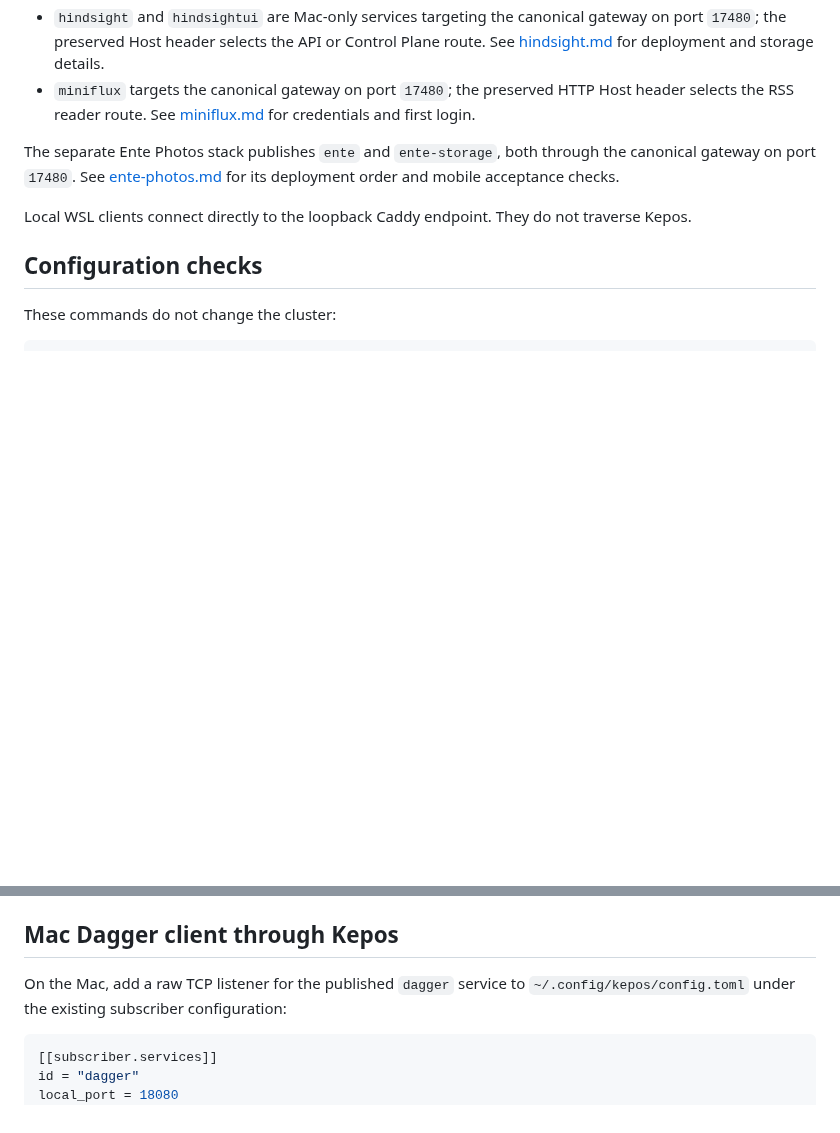
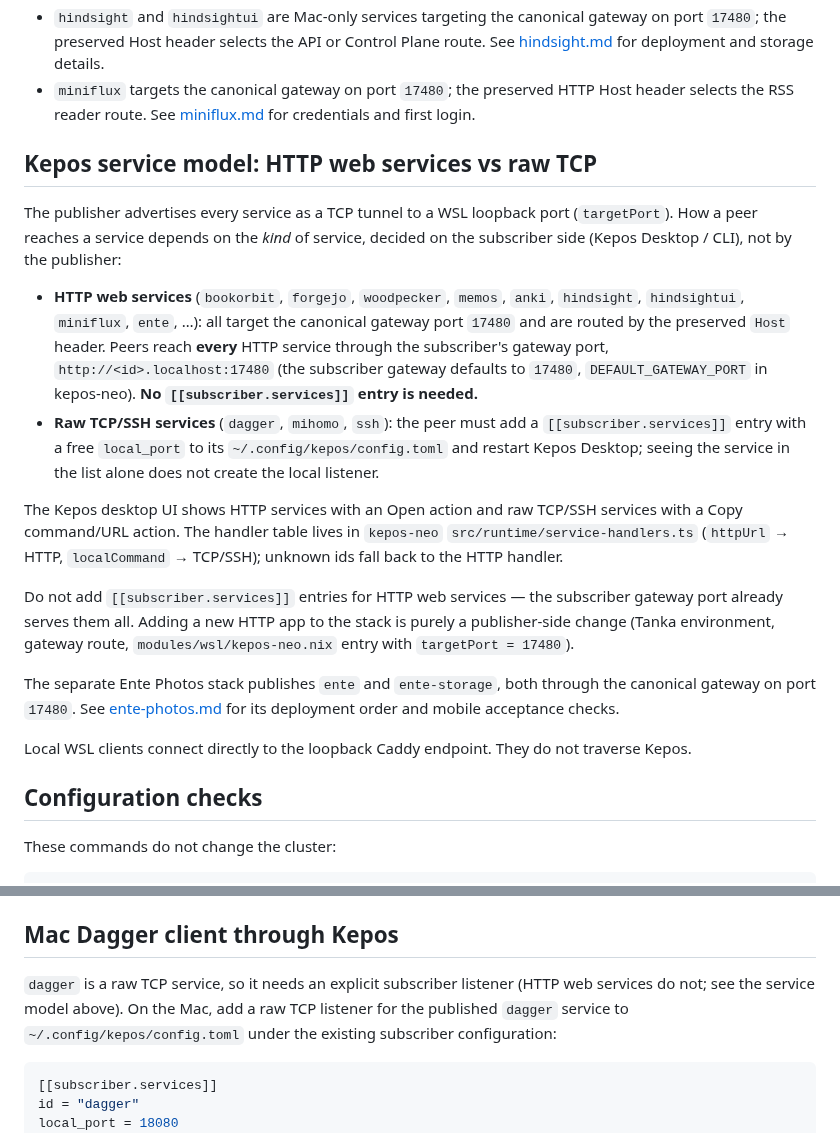
Before and after one commit to tta-lab/kosmos, a Markdown page: docs/wsl-devops-runbook.md, 2 parts joined by grey strips. Drawn GitHub-style; blank space fills up the shorter version.

Commit message:
docs(feeds): document Kepos HTTP vs raw TCP service model

````diff
--- a/docs/wsl-devops-runbook.md
+++ b/docs/wsl-devops-runbook.md
@@ -38,6 +38,35 @@ Kepos publishes application service IDs including:
 - `miniflux` targets the canonical gateway on port `17480`; the preserved HTTP
   Host header selects the RSS reader route. See [miniflux.md](miniflux.md) for
   credentials and first login.
+
+## Kepos service model: HTTP web services vs raw TCP
+
+The publisher advertises every service as a TCP tunnel to a WSL loopback port
+(`targetPort`). How a peer reaches a service depends on the *kind* of
+service, decided on the subscriber side (Kepos Desktop / CLI), not by the
+publisher:
+
+- **HTTP web services** (`bookorbit`, `forgejo`, `woodpecker`, `memos`,
+  `anki`, `hindsight`, `hindsightui`, `miniflux`, `ente`, …): all target
+  the canonical gateway port `17480` and are routed by the preserved
+  `Host` header. Peers reach **every** HTTP service through the subscriber's
+  gateway port, `http://<id>.localhost:17480` (the subscriber gateway
+  defaults to `17480`, `DEFAULT_GATEWAY_PORT` in kepos-neo). **No
+  `[[subscriber.services]]` entry is needed.**
+- **Raw TCP/SSH services** (`dagger`, `mihomo`, `ssh`): the peer must add a
+  `[[subscriber.services]]` entry with a free `local_port` to its
+  `~/.config/kepos/config.toml` and restart Kepos Desktop; seeing the
+  service in the list alone does not create the local listener.
+
+The Kepos desktop UI shows HTTP services with an Open action and raw
+TCP/SSH services with a Copy command/URL action. The handler table lives in
+`kepos-neo` `src/runtime/service-handlers.ts` (`httpUrl` → HTTP,
+`localCommand` → TCP/SSH); unknown ids fall back to the HTTP handler.
+
+Do not add `[[subscriber.services]]` entries for HTTP web services — the
+subscriber gateway port already serves them all. Adding a new HTTP app to the
+stack is purely a publisher-side change (Tanka environment, gateway route,
+`modules/wsl/kepos-neo.nix` entry with `targetPort = 17480`).
 
 The separate Ente Photos stack publishes `ente` and `ente-storage`, both through
 the canonical gateway on port `17480`. See [ente-photos.md](ente-photos.md) for
@@ -167,7 +196,9 @@ The packaged Dagger 0.21.7 CLI defaults to the matching K3s engine at
 
 ## Mac Dagger client through Kepos
 
-On the Mac, add a raw TCP listener for the published `dagger` service to
+`dagger` is a raw TCP service, so it needs an explicit subscriber listener
+(HTTP web services do not; see the service model above). On the Mac, add a raw
+TCP listener for the published `dagger` service to
 `~/.config/kepos/config.toml` under the existing subscriber configuration:
 
 ```toml
````
Also changed, not shown: AGENTS.md (+12 -0 lines).
